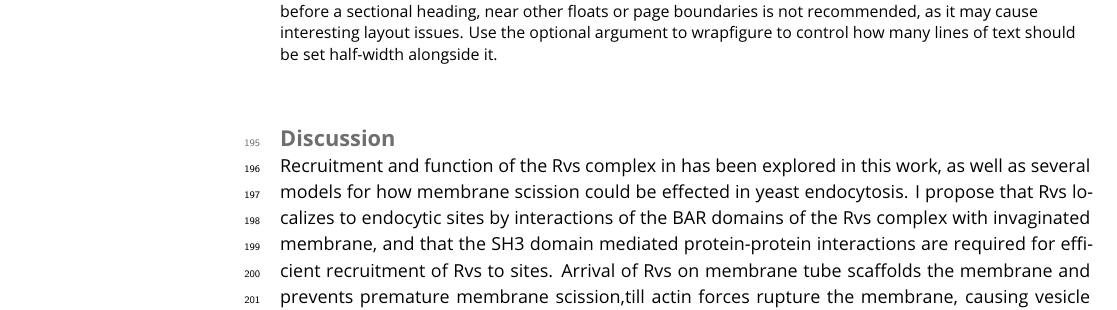
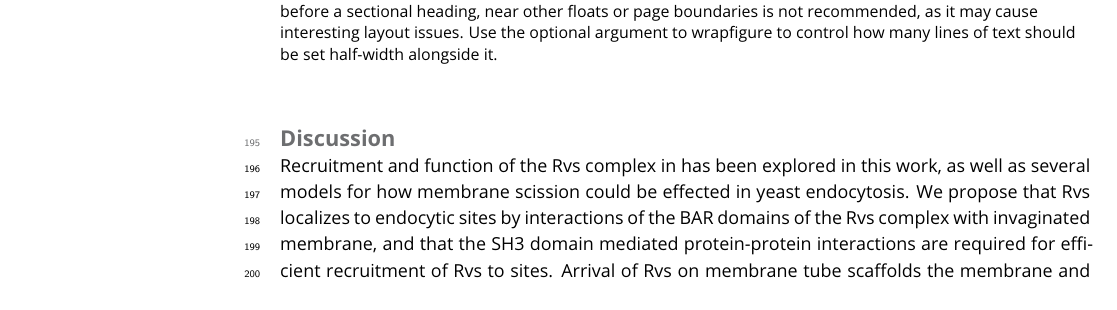
Before and after one commit to deepikaamenon/scission_paper, a LaTeX document (main.tex): part of page 7 of 14, cut so that both start at the same text. Compiled offline with pdfLaTeX.

Commit message:
txs auto checkin

```diff
--- a/main.tex
+++ b/main.tex
@@ -233,7 +233,7 @@ In haploid cells, increasing the number of Rvs167 and Rvs161 genes results in in
 \section{Discussion}
 
 
-Recruitment and function of the Rvs complex in has been explored in this work, as well as several models for how membrane scission could be effected in yeast endocytosis. I propose that Rvs localizes to endocytic sites by interactions of the BAR domains of the Rvs complex with invaginated membrane, and that the SH3 domain mediated protein-protein interactions are required for efficient recruitment of Rvs to sites. Arrival of Rvs on membrane tube scaffolds the membrane and prevents premature membrane scission,till actin forces rupture the membrane, causing vesicle scission. Effective scaffolding depends on recruitment of a critical number of Rvs molecules. Here I discuss the main findings of this thesis in support of these propositions.
+Recruitment and function of the Rvs complex in has been explored in this work, as well as several models for how membrane scission could be effected in yeast endocytosis. We propose that Rvs localizes to endocytic sites by interactions of the BAR domains of the Rvs complex with invaginated membrane, and that the SH3 domain mediated protein-protein interactions are required for efficient recruitment of Rvs to sites. Arrival of Rvs on membrane tube scaffolds the membrane and prevents premature membrane scission. Effective scaffolding depends on recruitment of a critical number of Rvs molecules. Here I discuss the main findings of this thesis in support of these propositions.
 
 \subsection{Recruitment of Rvs to endocytic sites}
 
```
